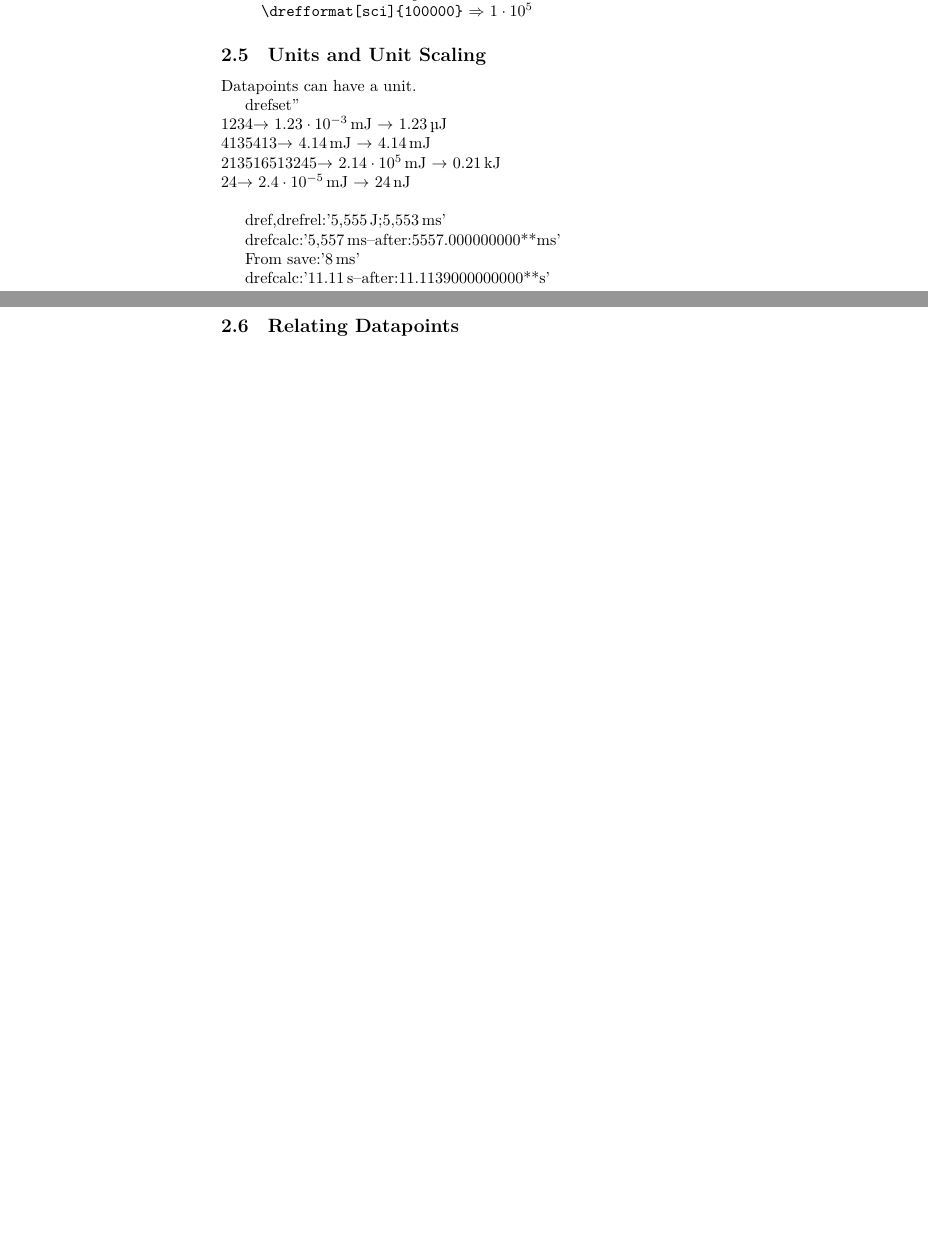
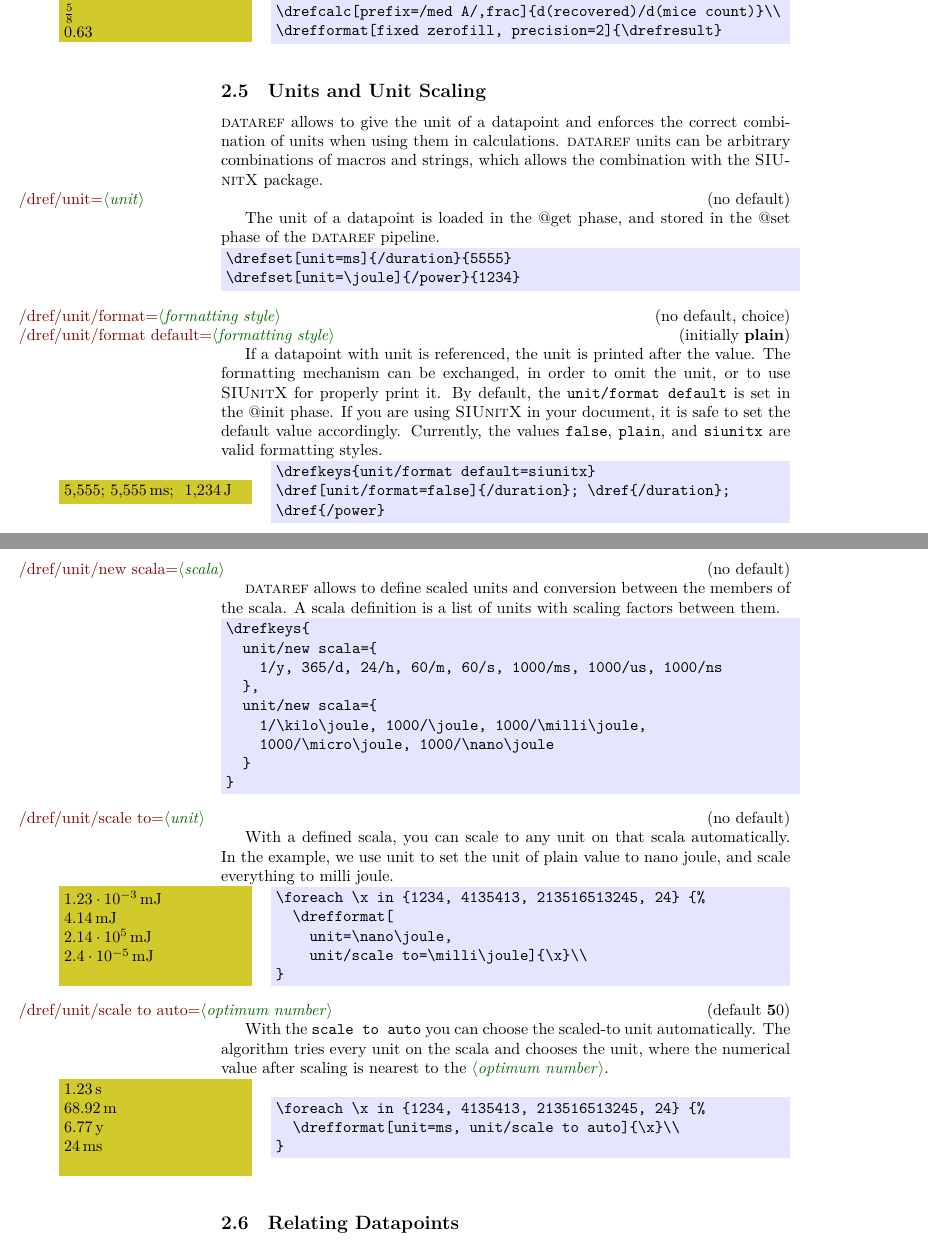
Before and after one commit to stettberger/dataref, a LaTeX document (dataref.tex, which reads dataref.sty): two parts of pages 4 and 5 of 8 before the commit and two parts of pages 4 and 5 of 9 after it, joined at a grey line, cut so that both start at the same text, the shorter picture padded with empty space. Compiled offline with LuaLaTeX.

Commit message:
commit current state of documentation

```diff
--- a/dataref.sty
+++ b/dataref.sty
@@ -152,9 +152,9 @@
   @check key/.code={%
     \drefifdefined{#1}{}{%
       \ifdref@ignoremissing%
-        \dref@warning{undefined key `#1'}%
+        \dref@warning{undefined key `\drefprefix #1'}%
       \else%
-        \dref@error{undefined key `#1'}%
+        \dref@error{undefined key `\drefprefix #1'}%
       \fi%
     }%
   },
@@ -454,7 +454,7 @@
 }
 
 \newcommand{\drefformat}[2][]{%
-  \drefkeys{@[,@init, print=default, value={#2}, #1, @calc, @print, @set,@]}%
+  \drefkeys{@[,@init, print=default, value={#2}, #1, @calc, @print, @]}%
 }
 
 \long\def\drefprojection#1#2#3{%
@@ -762,7 +762,6 @@
 
 % Unit scaling
 
-\def\timescale{}
 \def\dref@unit@key#1#2{%
   dref@unit@\expandafter\detokenize\expandafter{#1}@\expandafter\detokenize\expandafter{#2}}
 
@@ -886,15 +885,19 @@
   unit/format default/.initial={plain},
   unit/format/.is choice,
   unit/format/no/.style={unit/format default=no, @print unit/.code={}},
+  unit/format/false/.style={unit/format default=no, @print unit/.code={}},
   unit/format/plain/.style={
     unit/format default=plain,
-    @print unit/.code={\dref@ifunit{\,\drefunit}{}}},
+    @print unit/.code={\dref@ifunit{\,\drefunit}{}}
+  },
   unit/format/typeout/.style={
     unit/format default=typeout,
-    @print unit/.code={\dref@ifunit{\expandafter\typeout\expandafter{\drefunit}}{}}},
+    @print unit/.code={\dref@ifunit{\expandafter\typeout\expandafter{\drefunit}}{}}
+ },
   unit/format/siunitx/.style={
     unit/format default=siunitx,
-    @print unit/.code={\dref@ifunit{\,\expandafter\si\expandafter{\drefunit}}{}}},
+    @print unit/.code={\dref@ifunit{\,\expandafter\si\expandafter{\drefunit}}{}}
+  },
   unit/format/default/.style={%
     unit/format default/.get=\dref@unit@format,
     unit/format/.expand once=\dref@unit@format
--- a/dataref.tex
+++ b/dataref.tex
@@ -386,48 +360,143 @@ only Lua (string.find) regular expressions are supported as patterns.
-  \verb|\drefformat[fixed,precision=1]{\drefresult}|$\Rightarrow$ \drefformat[fixed,precision=1]{\drefresult}\\
-  \verb|\drefformat[sci]{100000}| $\Rightarrow$ \drefformat[sci]{100000}
-\end{quote}
+\begin{example}
+  \drefcalc[precision=4]{1/3}\\
+  \drefcalc[sci]{123456789}\\
+  \drefcalc[prefix=/med A/,frac]{d(recovered)/d(mice count)}\\
+  \drefformat[fixed zerofill, precision=2]{\drefresult}
+\end{example}\begin{codeexample}
+\begin{verbatim}
+\drefcalc[precision=4]{1/3}\\
+\drefcalc[sci]{123456789}\\
+\drefcalc[prefix=/med A/,frac]{d(recovered)/d(mice count)}\\
+\drefformat[fixed zerofill, precision=2]{\drefresult}
+\end{verbatim}
+\end{codeexample}
 
 \subsection{Units and Unit Scaling}
 
-Datapoints can have a unit.
+\dataref allows to give the unit of a datapoint and enforces the correct combination of units when using them in
+calculations. \dataref units can be arbitrary combinations of macros and strings, which allows the combination with the
+\textsc{SIUnitX} package.
 
-drefset'%
-\drefset[unit=ms]{/duration B}{2}%
-\drefset[unit=ms]{/duration}{5555}%
-\drefset[unit=h]{/diff}{4}%
-'
+\Option[(no default)]{/dref/unit=\meta{unit}}
+
+The unit of a datapoint is loaded in the @get phase, and stored in the @set phase of the \dataref pipeline.
+
+\drefset[unit=\joule]{/power}{1234}
+\drefset[unit=ms]{/duration}{5555}
+\begin{codeexample}
+\begin{verbatim}
+\drefset[unit=ms]{/duration}{5555}
+\drefset[unit=\joule]{/power}{1234}
+\end{verbatim}
+\end{codeexample}
+
+\Option[(no default, choice)]{/dref/unit/format=\meta{formatting style}}
+\Option[(initially \textbf{plain})]{/dref/unit/format default=\meta{formatting style}}
+
+
+If a datapoint with unit is referenced, the unit is printed after the value. The formatting mechanism can be exchanged,
+in order to omit the unit, or to use \textsc{SIUnitX} for properly print it. By default, the \texttt{unit/format
+  default} is set in the @init phase. If you are using \textsc{SIUnitX} in your document, it is safe to set the default
+value accordingly. Currently, the values \texttt{false}, \texttt{plain}, and \texttt{siunitx} are valid formatting
+styles.
+
+\drefkeys{unit/format default=siunitx}
+\begin{example}
+  \dref[unit/format=false]{/duration}; \dref{/duration};
+    \typeout{\pgfkeysvalueof{/dref/unit/format default}}
+    \dref{/power}
+\end{example}\begin{codeexample}
+\begin{verbatim}
+\drefkeys{unit/format default=siunitx}
+\dref[unit/format=false]{/duration}; \dref{/duration};
+\dref{/power}
+\end{verbatim}
+\end{codeexample}
+
+\Option[(no default)]{/dref/unit/new scala=\meta{scala}}
+
+\dataref allows to define scaled units and conversion between the members of the scala. A scala definition is a list of
+units with scaling factors between them.
+
 
 \drefkeys{
-  unit/format default=siunitx,
-  unit/new scala={1/y,365/d,24/h,60/m,60/s,1000/ms,1000/us,1000/ns},
-  unit/new scala={1/\second,1000/\milli\second,1000/\micro\second,1000/\nano\second},
-  unit/new scala={1/\kilo\joule,1000/\joule,1000/\milli\joule,1000/\micro\joule,1000/\nano\joule},
+  unit/new scala={
+    1/y, 365/d, 24/h, 60/m, 60/s, 1000/ms, 1000/us, 1000/ns
+  },
+  unit/new scala={
+    1/\kilo\joule, 1000/\joule, 1000/\milli\joule,
+    1000/\micro\joule, 1000/\nano\joule
+  }
 }
 
+\begin{codeexample}
+\begin{verbatim}
+\drefkeys{
+  unit/new scala={
+    1/y, 365/d, 24/h, 60/m, 60/s, 1000/ms, 1000/us, 1000/ns
+  },
+  unit/new scala={
+    1/\kilo\joule, 1000/\joule, 1000/\milli\joule,
+    1000/\micro\joule, 1000/\nano\joule
+  }
+}
+\end{verbatim}
+\end{codeexample}
 
+\Option[(no default)]{/dref/unit/scale to=\meta{unit}}
+
+With a defined scala, you can scale to any unit on that scala automatically. In the example, we use unit to set the unit
+of plain value to nano joule, and scale everything to milli joule.
+
+\begin{example}
 \foreach \a in {1234, 4135413, 213516513245, 24} {%
-  \noindent\a
-     $\rightarrow$ \drefformat[unit=\nano\joule,unit/scale to=\milli\joule]{\a}
-     $\rightarrow$ \drefformat[unit=\nano\joule,unit/scale to auto]{\a}\\
+  \drefformat[unit=\nano\joule, unit/scale to=\milli\joule]{\a}\\
 }
+\end{example}\begin{codeexample}
+\begin{verbatim}
+\foreach \x in {1234, 4135413, 213516513245, 24} {%
+  \drefformat[
+    unit=\nano\joule,
+    unit/scale to=\milli\joule]{\x}\\
+}
+\end{verbatim}
+\end{codeexample}
+
+\Option[(default \textbf 50)]{/dref/unit/scale to auto=\meta{optimum number}}
+
+With the \texttt{scale to auto} you can choose the scaled-to unit automatically. The algorithm tries every unit on the
+scala and chooses the unit, where the numerical value after scaling is nearest to the \meta{optimum number}.
 
 
-dref,drefrel:'%
-\dref[unit=\joule]{/duration};\drefrel[delta=/duration B]{/duration}'%
+\begin{example}
+\foreach \a in {1234, 4135413, 213516513245, 24} {%
+  \drefformat[unit=ms, unit/scale to auto]{\a}\\
+}
+\end{example}\begin{codeexample}
+\begin{verbatim}
+\foreach \x in {1234, 4135413, 213516513245, 24} {%
+  \drefformat[unit=ms, unit/scale to auto]{\x}\\
+}
+\end{verbatim}
+\end{codeexample}
 
-drefcalc:'%
-\drefcalc[]{d(/duration) + 2}--after:\drefresult**\drefunit%
-'
-
-From save:'\drefcalc[ignoremissing]{d(/lateron)+d(/lateron 2)}'
-
-drefcalc:'%
-\drefcalc[scale by=2,unit/scale to auto]{d(/duration) + 2}--after:\drefresult**\drefunit%
-'
-
-\drefsave[unit=\milli\second]{/lateron}{3}
-\drefsave[unit=\milli\second]{/lateron 2}{5}
-
+%
+%dref,drefrel:'%
+%\dref[unit=\joule]{/duration};\drefrel[delta=/duration B]{/duration}'%
+%
+%drefcalc:'%
+%\drefcalc[]{d(/duration) + 2}--after:\drefresult**\drefunit%
+%'
+%
+%From save:'\drefcalc[ignoremissing]{d(/lateron)+d(/lateron 2)}'
+%
+%drefcalc:'%
+%\drefcalc[scale by=2,unit/scale to auto]{d(/duration) + 2}--after:\drefresult**\drefunit%
+%'
+%
+%\drefsave[unit=\milli\second]{/lateron}{3}
+%\drefsave[unit=\milli\second]{/lateron 2}{5}
+%
 
 \subsection{Relating Datapoints}
 
```
Also changed, not shown: dataref.tex (82 more changed lines).
